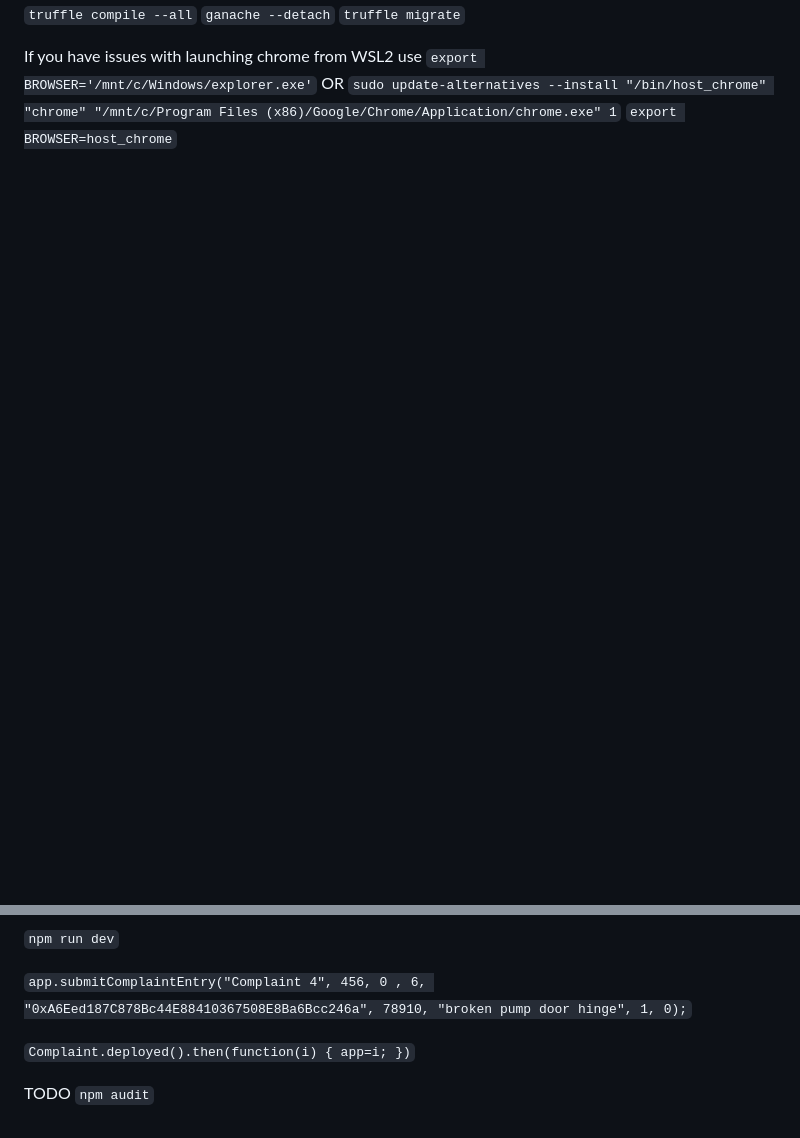
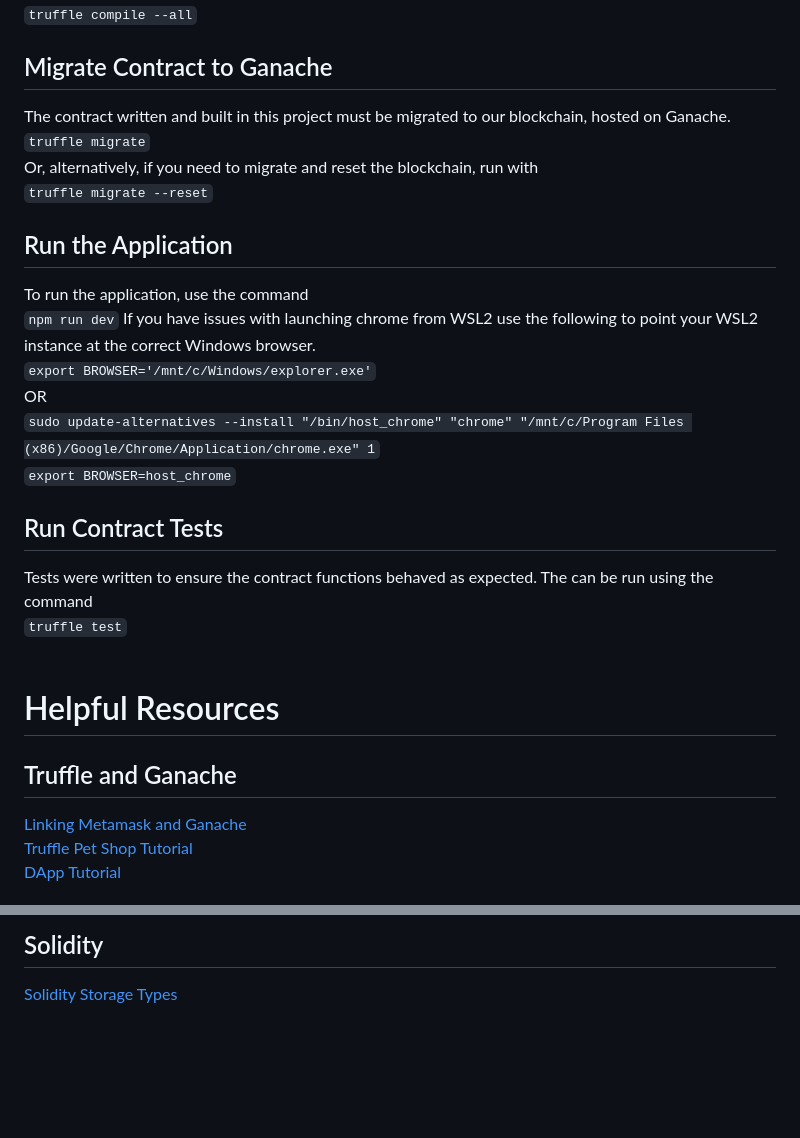
Before and after one commit to siegfrkn/complaint-tracking-dapp, a Markdown page: complaint-tracker/README.md, 2 parts joined by grey strips. Drawn GitHub-style; blank space fills up the shorter version.

```diff
--- a/complaint-tracker/README.md
+++ b/complaint-tracker/README.md
@@ -12,11 +41,26 @@
 `truffle compile --all`
-`ganache --detach`
-`truffle migrate`
+## Migrate Contract to Ganache
+The contract written and built in this project must be migrated to our blockchain, hosted on Ganache. <br/>
+`truffle migrate` <br/>
+Or, alternatively, if you need to migrate and reset the blockchain, run with <br/>
+`truffle migrate --reset` <br/>
+## Run the Application
+To run the application, use the command <br/>
+`npm run dev`
+If you have issues with launching chrome from WSL2 use the following to point your WSL2 instance at the correct Windows browser. <br/>
+`export BROWSER='/mnt/c/Windows/explorer.exe'` <br/>
+OR <br/>
+`sudo update-alternatives --install "/bin/host_chrome" "chrome" "/mnt/c/Program Files (x86)/Google/Chrome/Application/chrome.exe" 1` <br/>
+`export BROWSER=host_chrome` <br/>
+## Run Contract Tests
+Tests were written to ensure the contract functions behaved as expected. The can be run using the command <br/>
+`truffle test` <br/>
+<br/>
 
-If you have issues with launching chrome from WSL2 use
-`export BROWSER='/mnt/c/Windows/explorer.exe'`
-OR
-`sudo update-alternatives --install "/bin/host_chrome" "chrome" "/mnt/c/Program Files (x86)/Google/Chrome/Application/chrome.exe" 1`
-`export BROWSER=host_chrome`
+# Helpful Resources
 
+## Truffle and Ganache
+[Linking Metamask and Ganache](https://medium.com/@girishkathirdy/my-set-up-guide-metamask-and-ganache-da11eaa3b4d5) <br/>
+[Truffle Pet Shop Tutorial](https://trufflesuite.com/guides/pet-shop) <br/>
+[DApp Tutorial](https://www.dappuniversity.com/articles/the-ultimate-ethereum-dapp-tutorial) <br/>
 
@@ -23,11 +70,3 @@ OR
 
-`npm run dev`
-
-`app.submitComplaintEntry("Complaint 4", 456, 0 , 6, "0xA6Eed187C878Bc44E88410367508E8Ba6Bcc246a", 78910, "broken pump door hinge", 1, 0);`
-
-`Complaint.deployed().then(function(i) { app=i; })`
-
-
-
-TODO
-`npm audit`
+## Solidity
+[Solidity Storage Types](https://blog.yanbman.com/solidity-storage-vs-memory-vs-calldata-8c7e8c38bce)
```
Also changed, not shown: other parts of complaint-tracker/README.md (+38 -6 lines), README.md (+4 -12 lines), application-screenshot.PNG (added), complaint-dapp-structure.png (added).
